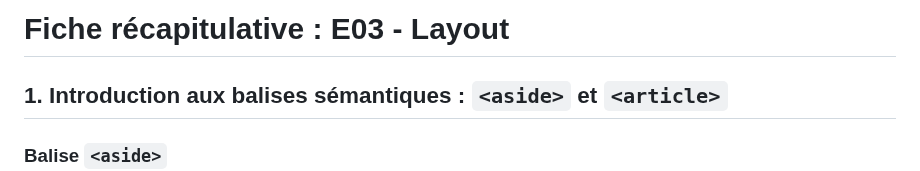
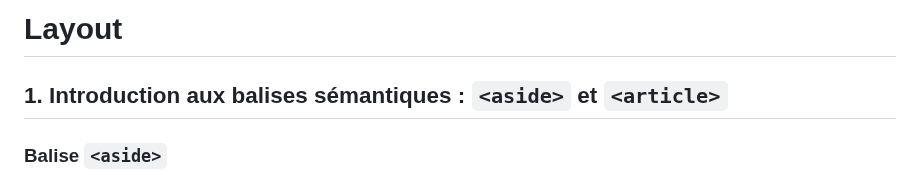
Before and after one commit to josuexrocha/o-clock, a Markdown page: S01/Fiches/layout_flexbox.md, the part around the change. Drawn GitHub-style.

```diff
--- a/S01/Fiches/layout_flexbox.md
+++ b/S01/Fiches/layout_flexbox.md
@@ -1,5 +1,5 @@
 
-# Fiche récapitulative : E03 - Layout
+# Layout
 
 ## 1. Introduction aux balises sémantiques : `<aside>` et `<article>`
 
```
Also changed, not shown: S01/Fiches/box_model_css.md (+1 -1 lines), S01/Fiches/html_css.md (+1 -1 lines).
